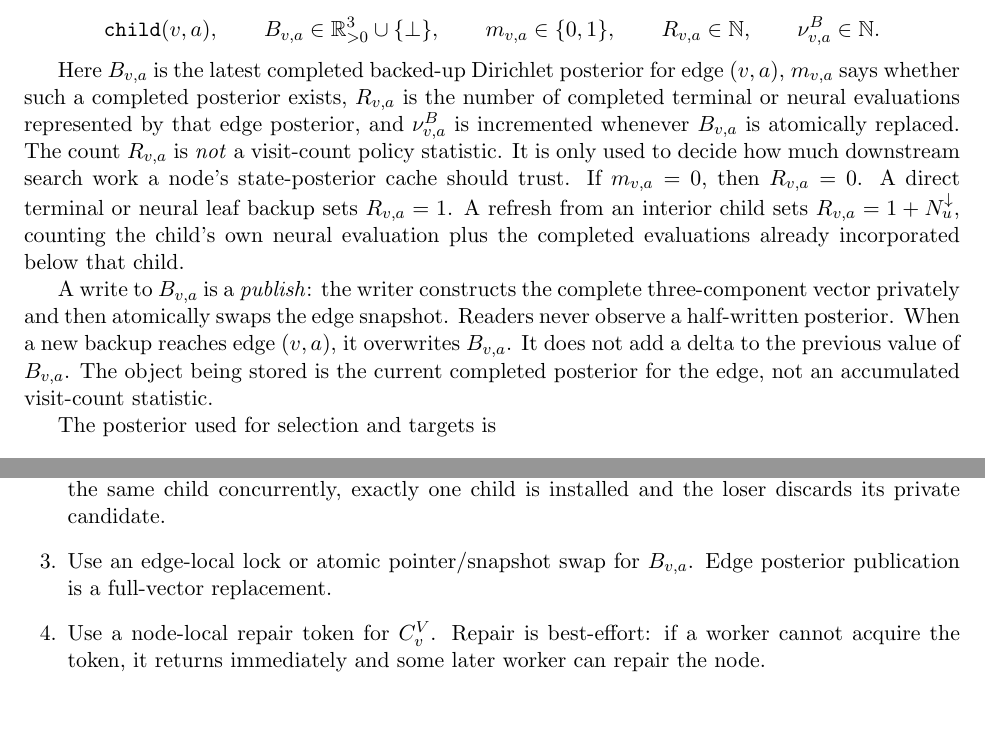
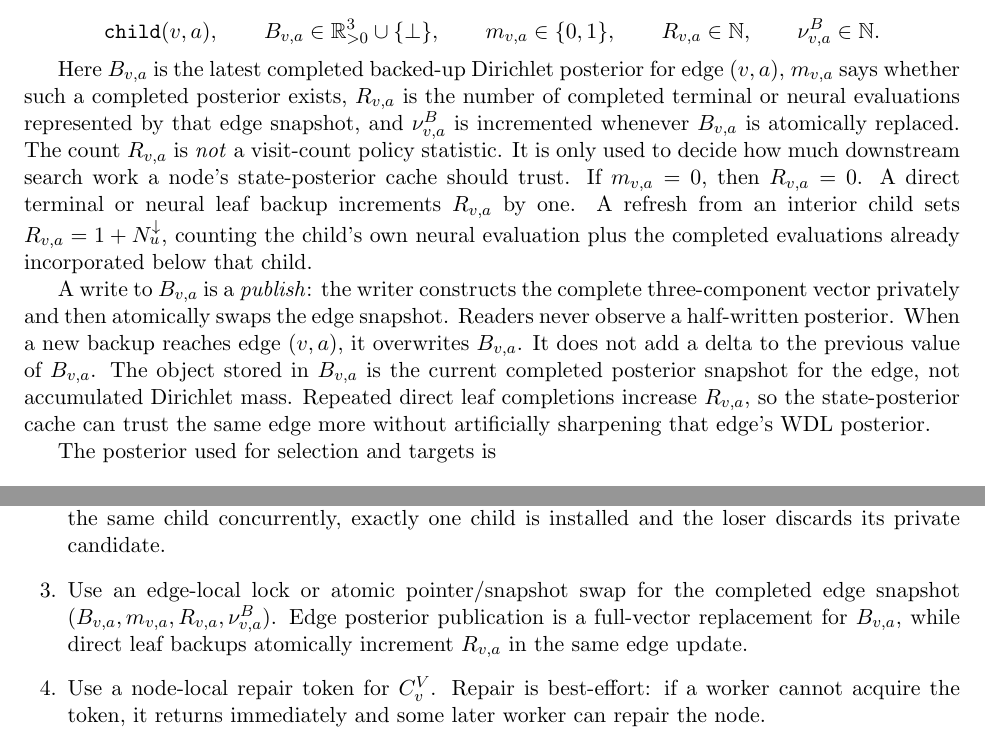
Before and after one commit to Francesco215/Scacchi, a LaTeX document (latex/algorithms_revised_evalcount_gamma.tex): two parts of pages 4 and 27 of 30, joined at a grey line, cut so that both start at the same text, the shorter picture padded with empty space. Compiled offline with pdfLaTeX.

Commit message:
revised algorithms

```diff
--- a/latex/algorithms_revised_evalcount_gamma.tex
+++ b/latex/algorithms_revised_evalcount_gamma.tex
@@ -406,20 +406,23 @@ R_{v,a}\in\mathbb{N},
 Here \(B_{v,a}\) is the latest completed backed-up Dirichlet posterior for edge
 \((v,a)\), \(m_{v,a}\) says whether such a completed posterior exists,
 \(R_{v,a}\) is the number of completed terminal or neural evaluations represented
-by that edge posterior, and \(\nu^B_{v,a}\) is incremented whenever \(B_{v,a}\) is
+by that edge snapshot, and \(\nu^B_{v,a}\) is incremented whenever \(B_{v,a}\) is
 atomically replaced. The count \(R_{v,a}\) is \emph{not} a visit-count policy
 statistic. It is only used to decide how much downstream search work a node's
 state-posterior cache should trust. If \(m_{v,a}=0\), then \(R_{v,a}=0\).
-A direct terminal or neural leaf backup sets \(R_{v,a}=1\). A refresh from an
-interior child sets \(R_{v,a}=1+N^\downarrow_u\), counting the child's own neural
-evaluation plus the completed evaluations already incorporated below that child.
+A direct terminal or neural leaf backup increments \(R_{v,a}\) by one. A refresh
+from an interior child sets \(R_{v,a}=1+N^\downarrow_u\), counting the child's own
+neural evaluation plus the completed evaluations already incorporated below that
+child.
 
 A write to \(B_{v,a}\) is a \emph{publish}: the writer constructs the complete
 three-component vector privately and then atomically swaps the edge snapshot.
 Readers never observe a half-written posterior. When a new backup reaches edge
 \((v,a)\), it overwrites \(B_{v,a}\). It does not add a delta to the previous
-value of \(B_{v,a}\). The object being stored is the current completed posterior
-for the edge, not an accumulated visit-count statistic.
+value of \(B_{v,a}\). The object stored in \(B_{v,a}\) is the current completed
+posterior snapshot for the edge, not accumulated Dirichlet mass. Repeated direct
+leaf completions increase \(R_{v,a}\), so the state-posterior cache can trust the
+same edge more without artificially sharpening that edge's WDL posterior.
 
 The posterior used for selection and targets is
 
@@ -2642,8 +2655,10 @@ The recommended implementation is fine-grained and non-blocking:
   two workers create the same child concurrently, exactly one child is installed
   and the loser discards its private candidate.
 
-  \item Use an edge-local lock or atomic pointer/snapshot swap for \(B_{v,a}\).
-  Edge posterior publication is a full-vector replacement.
+  \item Use an edge-local lock or atomic pointer/snapshot swap for the completed
+  edge snapshot \((B_{v,a},m_{v,a},R_{v,a},\nu^B_{v,a})\). Edge posterior
+  publication is a full-vector replacement for \(B_{v,a}\), while direct leaf
+  backups atomically increment \(R_{v,a}\) in the same edge update.
 
   \item Use a node-local repair token for \(C^V_v\). Repair is best-effort: if a
   worker cannot acquire the token, it returns immediately and some later worker
```
Also changed, not shown: latex/algorithms_revised_evalcount_gamma.tex (30 more changed lines).
